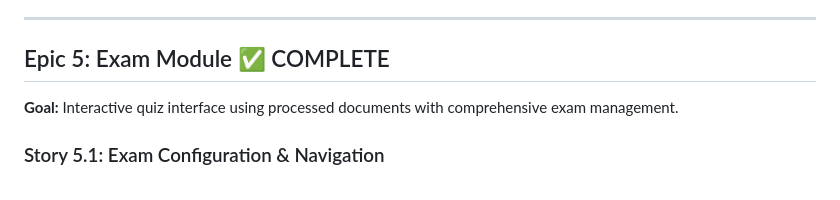
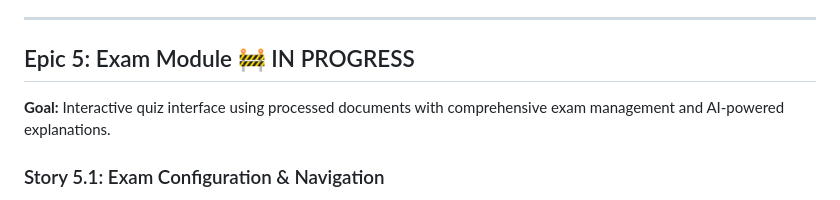
Before and after one commit to sahays/superexam, a Markdown page: docs/project_plan.md, the part around one of its changes. GitHub-like rendering.

```diff
--- a/docs/project_plan.md
+++ b/docs/project_plan.md
@@ -150,9 +150,9 @@ APIs** to parse content and extract questions. This version replaces the previou
 
 ---
 
-## Epic 5: Exam Module ✅ COMPLETE
+## Epic 5: Exam Module 🚧 IN PROGRESS
 
-**Goal:** Interactive quiz interface using processed documents with comprehensive exam management.
+**Goal:** Interactive quiz interface using processed documents with comprehensive exam management and AI-powered explanations.
 
 ### Story 5.1: Exam Configuration & Navigation
 
```
Also changed, not shown: other parts of docs/project_plan.md (+42 -0 lines).
